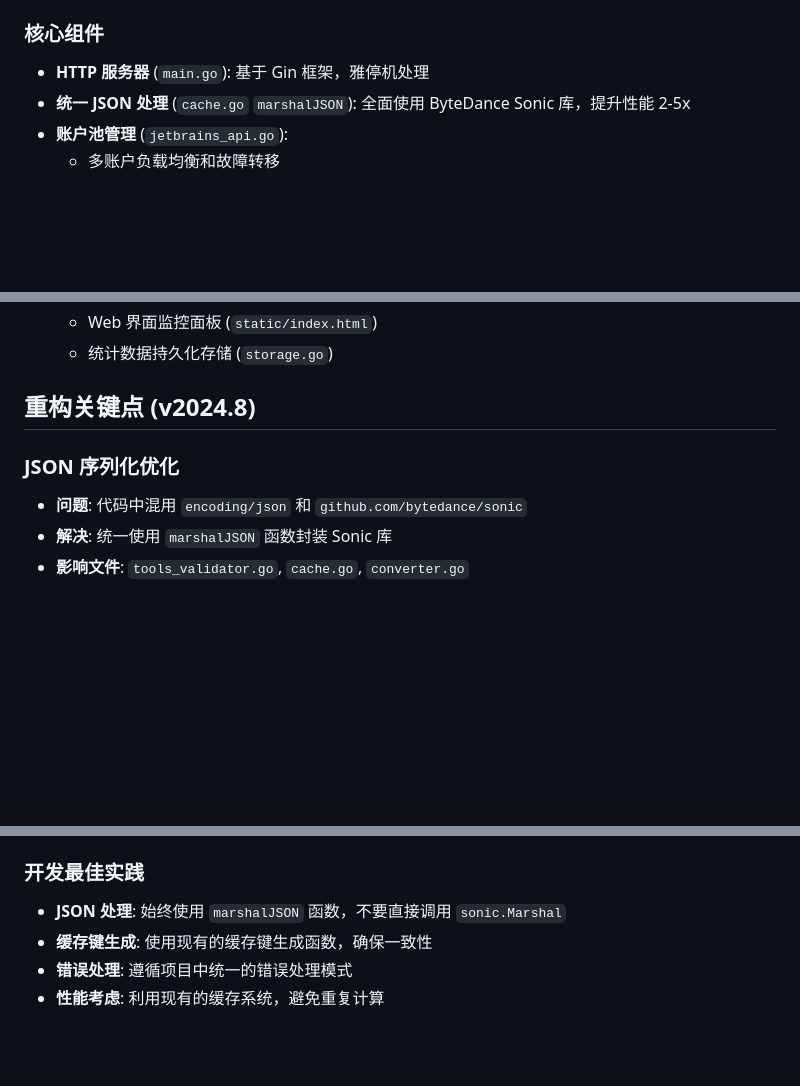
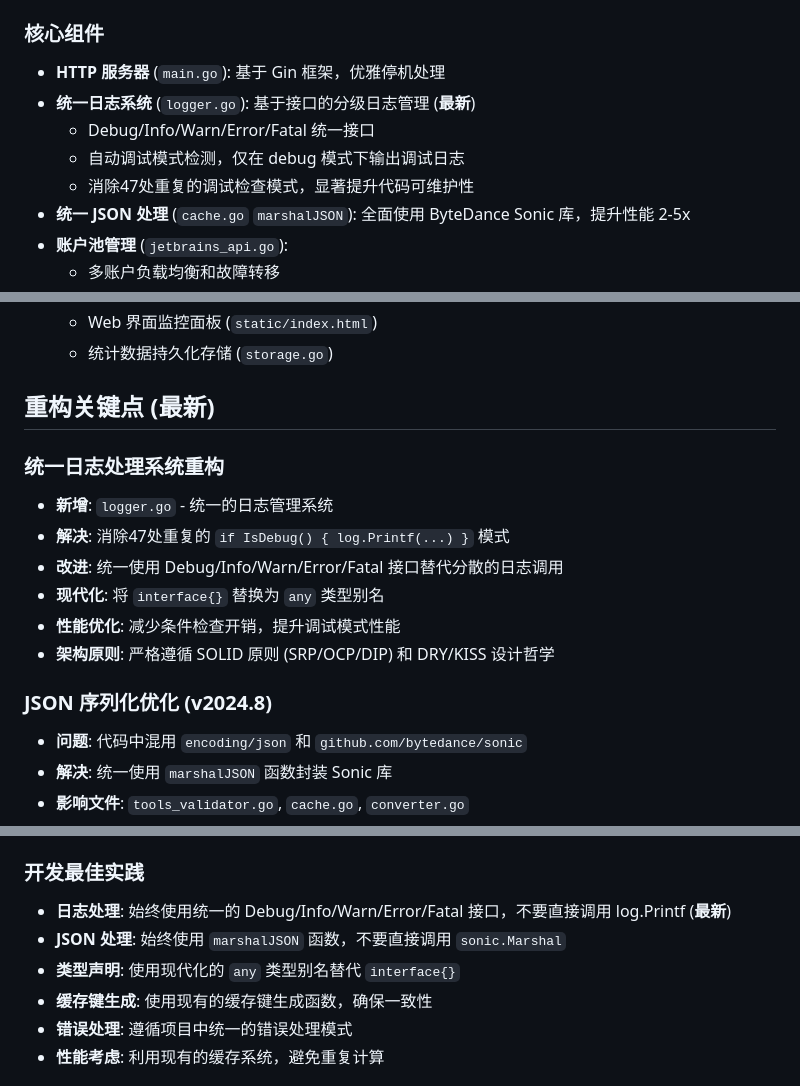
Before and after one commit to ariadarkkkis/jetbrainsai2api, a Markdown page: CLAUDE.md, 3 parts joined by grey strips. GitHub-like rendering; blank space fills up the shorter version.

Commit message:
docs: 更新CLAUDE.md文档，反映统一日志处理系统重构
- 新增logger.go文件说明和核心组件描述
- 更新重构关键点，突出统一日志处理系统重构成果
- 增强开发最佳实践，强调统一日志接口和现代化类型使用
- 标注最新架构改进，为后续开发者提供准确指导

重构收益：
- 消除47处重复的调试检查模式
- 统一Debug/Info/Warn/Error/Fatal接口
- 现代化类型声明(interface{} → any)
- 严格遵循SOLID原则和DRY/KISS设计哲学

```diff
--- a/CLAUDE.md
+++ b/CLAUDE.md
@@ -88,7 +89,11 @@ docker-compose up -d
 
 ### 核心组件
 
-- **HTTP 服务器** (`main.go`): 基于 Gin 框架，雅停机处理
+- **HTTP 服务器** (`main.go`): 基于 Gin 框架，优雅停机处理
+- **统一日志系统** (`logger.go`): 基于接口的分级日志管理 (**最新**)
+  - Debug/Info/Warn/Error/Fatal 统一接口
+  - 自动调试模式检测，仅在 debug 模式下输出调试日志
+  - 消除47处重复的调试检查模式，显著提升代码可维护性
 - **统一 JSON 处理** (`cache.go` `marshalJSON`): 全面使用 ByteDance Sonic 库，提升性能 2-5x
 - **账户池管理** (`jetbrains_api.go`):
   - 多账户负载均衡和故障转移
@@ -115,9 +120,17 @@ docker-compose up -d
   - Web 界面监控面板 (`static/index.html`)
   - 统计数据持久化存储 (`storage.go`)
 
-## 重构关键点 (v2024.8)
+## 重构关键点 (最新)
 
-### JSON 序列化优化
+### 统一日志处理系统重构
+- **新增**: `logger.go` - 统一的日志管理系统
+- **解决**: 消除47处重复的 `if IsDebug() { log.Printf(...) }` 模式
+- **改进**: 统一使用 Debug/Info/Warn/Error/Fatal 接口替代分散的日志调用
+- **现代化**: 将 `interface{}` 替换为 `any` 类型别名
+- **性能优化**: 减少条件检查开销，提升调试模式性能
+- **架构原则**: 严格遵循 SOLID 原则 (SRP/OCP/DIP) 和 DRY/KISS 设计哲学
+
+### JSON 序列化优化 (v2024.8)
 - **问题**: 代码中混用 `encoding/json` 和 `github.com/bytedance/sonic`
 - **解决**: 统一使用 `marshalJSON` 函数封装 Sonic 库
 - **影响文件**: `tools_validator.go`, `cache.go`, `converter.go`
@@ -182,7 +195,9 @@ docker-compose up -d
   - 确保 `tool_choice` 参数正确设置（支持 "auto", "required", "any" 等）
 
 ### 开发最佳实践
+- **日志处理**: 始终使用统一的 Debug/Info/Warn/Error/Fatal 接口，不要直接调用 log.Printf (**最新**)
 - **JSON 处理**: 始终使用 `marshalJSON` 函数，不要直接调用 `sonic.Marshal`
+- **类型声明**: 使用现代化的 `any` 类型别名替代 `interface{}`
 - **缓存键生成**: 使用现有的缓存键生成函数，确保一致性
 - **错误处理**: 遵循项目中统一的错误处理模式
 - **性能考虑**: 利用现有的缓存系统，避免重复计算
```
Also changed, not shown: other parts of CLAUDE.md (+1 -0 lines).
